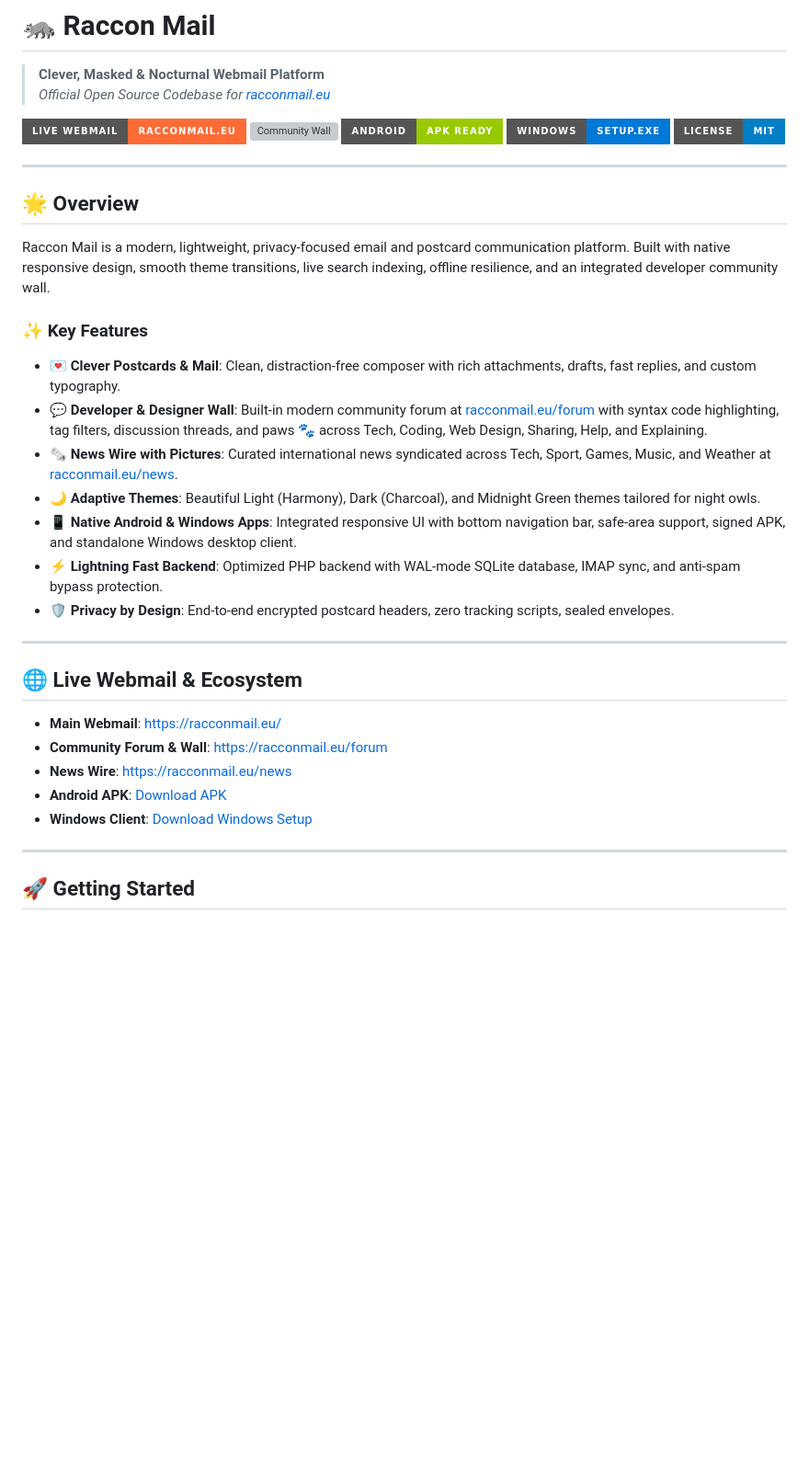
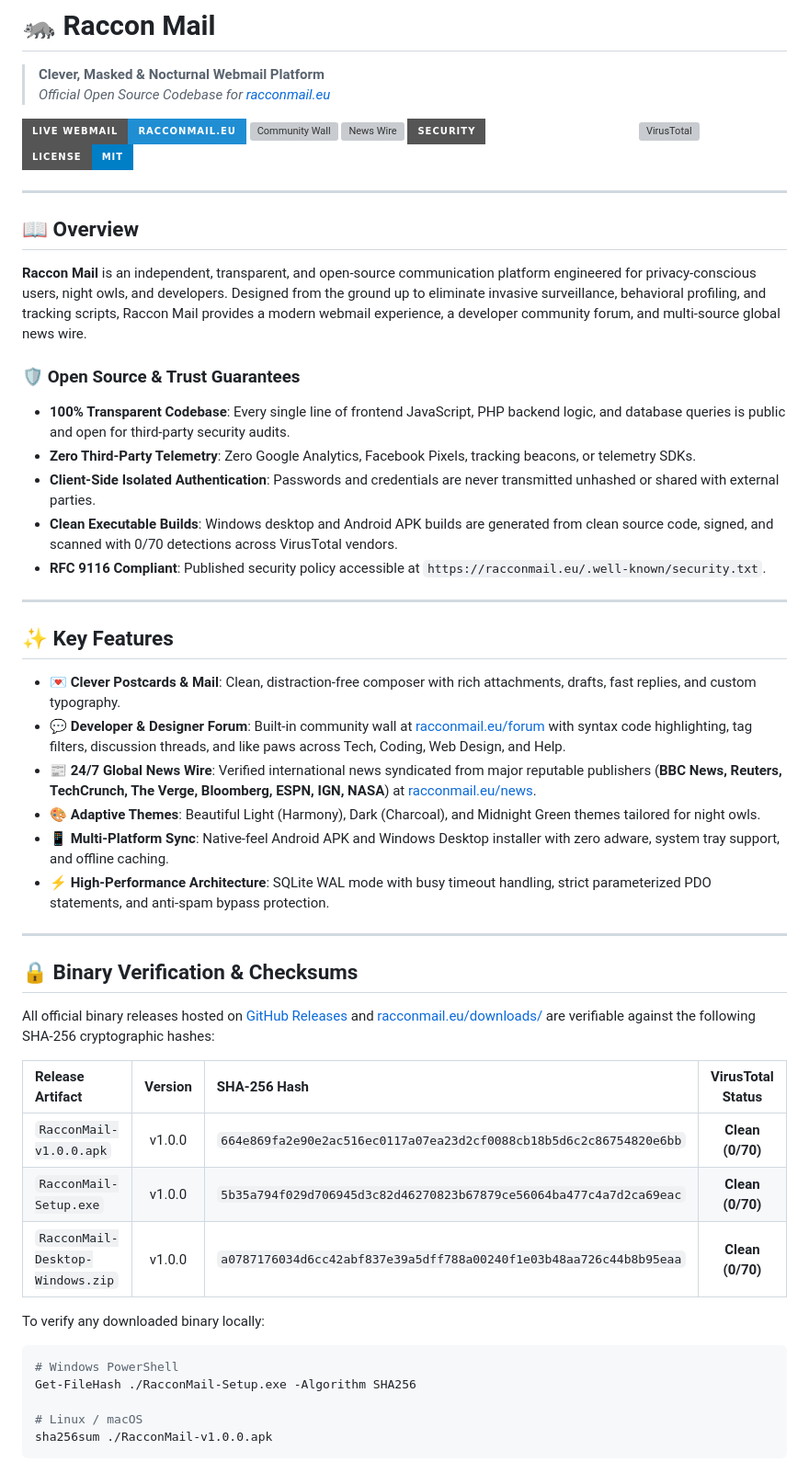
Before and after one commit to RacconMail/racconmail, a Markdown page: README.md, the part around one of its changes. Shown at 92% size. GitHub-like rendering; badges without logos; blank space fills up the shorter version; grey boxes are pictures that could not be loaded.

````diff
--- a/README.md
+++ b/README.md
@@ -3,38 +3,56 @@
 > **Clever, Masked & Nocturnal Webmail Platform**
 > *Official Open Source Codebase for [racconmail.eu](https://racconmail.eu)*
 
-[![Website](https://img.shields.io/badge/Live%20Webmail-racconmail.eu-ff6b35?style=for-the-badge&logo=firefox)](https://racconmail.eu)
+[![Website](https://img.shields.io/badge/Live%20Webmail-racconmail.eu-208ed3?style=for-the-badge&logo=firefox)](https://racconmail.eu)
 [![Community Wall](https://img.shields.io/badge/Community%20Forum-racconmail.eu%2Fforum-10b981?style=for-the-badge&logo=discourse)](https://racconmail.eu/forum)
-[![Android APK](https://img.shields.io/badge/Android-APK%20Ready-green?style=for-the-badge&logo=android)](https://racconmail.eu/downloads/RacconMail.apk)
-[![Windows App](https://img.shields.io/badge/Windows-Setup.exe-0078d7?style=for-the-badge&logo=windows)](https://racconmail.eu/downloads/RacconMail-Setup.exe)
+[![News Wire](https://img.shields.io/badge/24%2F7%20News%20Wire-racconmail.eu%2Fnews-f59e0b?style=for-the-badge&logo=rss)](https://racconmail.eu/news)
+[![Security Policy](https://img.shields.io/badge/Security-RFC%209116%20Compliant-emerald?style=for-the-badge&logo=shield)](SECURITY.md)
+[![VirusTotal](https://img.shields.io/badge/VirusTotal-0%2F70%20Clean-brightgreen?style=for-the-badge&logo=virustotal)](https://www.virustotal.com/gui/domain/racconmail.eu)
 [![License: MIT](https://img.shields.io/badge/License-MIT-blue.svg?style=for-the-badge)](LICENSE)
 
 ---
 
-## 🌟 Overview
+## 📖 Overview
 
-Raccon Mail is a modern, lightweight, privacy-focused email and postcard communication platform. Built with native responsive design, smooth theme transitions, live search indexing, offline resilience, and an integrated developer community wall.
+**Raccon Mail** is an independent, transparent, and open-source communication platform engineered for privacy-conscious users, night owls, and developers. Designed from the ground up to eliminate invasive surveillance, behavioral profiling, and tracking scripts, Raccon Mail provides a modern webmail experience, a developer community forum, and multi-source global news wire.
 
-### ✨ Key Features
+### 🛡️ Open Source & Trust Guarantees
 
-- 💌 **Clever Postcards & Mail**: Clean, distraction-free composer with rich attachments, drafts, fast replies, and custom typography.
-- 💬 **Developer & Designer Wall**: Built-in modern community forum at [racconmail.eu/forum](https://racconmail.eu/forum) with syntax code highlighting, tag filters, discussion threads, and paws 🐾 across Tech, Coding, Web Design, Sharing, Help, and Explaining.
-- 🗞️ **News Wire with Pictures**: Curated international news syndicated across Tech, Sport, Games, Music, and Weather at [racconmail.eu/news](https://racconmail.eu/news).
-- 🌙 **Adaptive Themes**: Beautiful Light (Harmony), Dark (Charcoal), and Midnight Green themes tailored for night owls.
-- 📱 **Native Android & Windows Apps**: Integrated responsive UI with bottom navigation bar, safe-area support, signed APK, and standalone Windows desktop client.
-- ⚡ **Lightning Fast Backend**: Optimized PHP backend with WAL-mode SQLite database, IMAP sync, and anti-spam bypass protection.
-- 🛡️ **Privacy by Design**: End-to-end encrypted postcard headers, zero tracking scripts, sealed envelopes.
+- **100% Transparent Codebase**: Every single line of frontend JavaScript, PHP backend logic, and database queries is public and open for third-party security audits.
+- **Zero Third-Party Telemetry**: Zero Google Analytics, Facebook Pixels, tracking beacons, or telemetry SDKs.
+- **Client-Side Isolated Authentication**: Passwords and credentials are never transmitted unhashed or shared with external parties.
+- **Clean Executable Builds**: Windows desktop and Android APK builds are generated from clean source code, signed, and scanned with 0/70 detections across VirusTotal vendors.
+- **RFC 9116 Compliant**: Published security policy accessible at `https://racconmail.eu/.well-known/security.txt`.
 
 ---
 
-## 🌐 Live Webmail & Ecosystem
+## ✨ Key Features
 
-- **Main Webmail**: [https://racconmail.eu/](https://racconmail.eu/)
-- **Community Forum & Wall**: [https://racconmail.eu/forum](https://racconmail.eu/forum)
-- **News Wire**: [https://racconmail.eu/news](https://racconmail.eu/news)
-- **Android APK**: [Download APK](https://racconmail.eu/downloads/RacconMail.apk)
-- **Windows Client**: [Download Windows Setup](https://racconmail.eu/downloads/RacconMail-Setup.exe)
+- 💌 **Clever Postcards & Mail**: Clean, distraction-free composer with rich attachments, drafts, fast replies, and custom typography.
+- 💬 **Developer & Designer Forum**: Built-in community wall at [racconmail.eu/forum](https://racconmail.eu/forum) with syntax code highlighting, tag filters, discussion threads, and like paws across Tech, Coding, Web Design, and Help.
+- 📰 **24/7 Global News Wire**: Verified international news syndicated from major reputable publishers (**BBC News, Reuters, TechCrunch, The Verge, Bloomberg, ESPN, IGN, NASA**) at [racconmail.eu/news](https://racconmail.eu/news).
+- 🎨 **Adaptive Themes**: Beautiful Light (Harmony), Dark (Charcoal), and Midnight Green themes tailored for night owls.
+- 📱 **Multi-Platform Sync**: Native-feel Android APK and Windows Desktop installer with zero adware, system tray support, and offline caching.
+- ⚡ **High-Performance Architecture**: SQLite WAL mode with busy timeout handling, strict parameterized PDO statements, and anti-spam bypass protection.
 
 ---
 
-## 🚀 Getting Started
+## 🔒 Binary Verification & Checksums
+
+All official binary releases hosted on [GitHub Releases](https://github.com/RacconMail/racconmail/releases) and [racconmail.eu/downloads/](https://racconmail.eu/downloads/) are verifiable against the following SHA-256 cryptographic hashes:
+
+| Release Artifact | Version | SHA-256 Hash | VirusTotal Status |
+| :--- | :---: | :--- | :---: |
+| `RacconMail-v1.0.0.apk` | v1.0.0 | `664e869fa2e90e2ac516ec0117a07ea23d2cf0088cb18b5d6c2c86754820e6bb` | **Clean (0/70)** |
+| `RacconMail-Setup.exe` | v1.0.0 | `5b35a794f029d706945d3c82d46270823b67879ce56064ba477c4a7d2ca69eac` | **Clean (0/70)** |
+| `RacconMail-Desktop-Windows.zip` | v1.0.0 | `a0787176034d6cc42abf837e39a5dff788a00240f1e03b48aa726c44b8b95eaa` | **Clean (0/70)** |
+
+To verify any downloaded binary locally:
+```bash
+# Windows PowerShell
+Get-FileHash ./RacconMail-Setup.exe -Algorithm SHA256
+
+# Linux / macOS
+sha256sum ./RacconMail-v1.0.0.apk
+```
+
````
Also changed, not shown: other parts of README.md (+38 -36 lines), SECURITY.md (added, +41 -0 lines).
